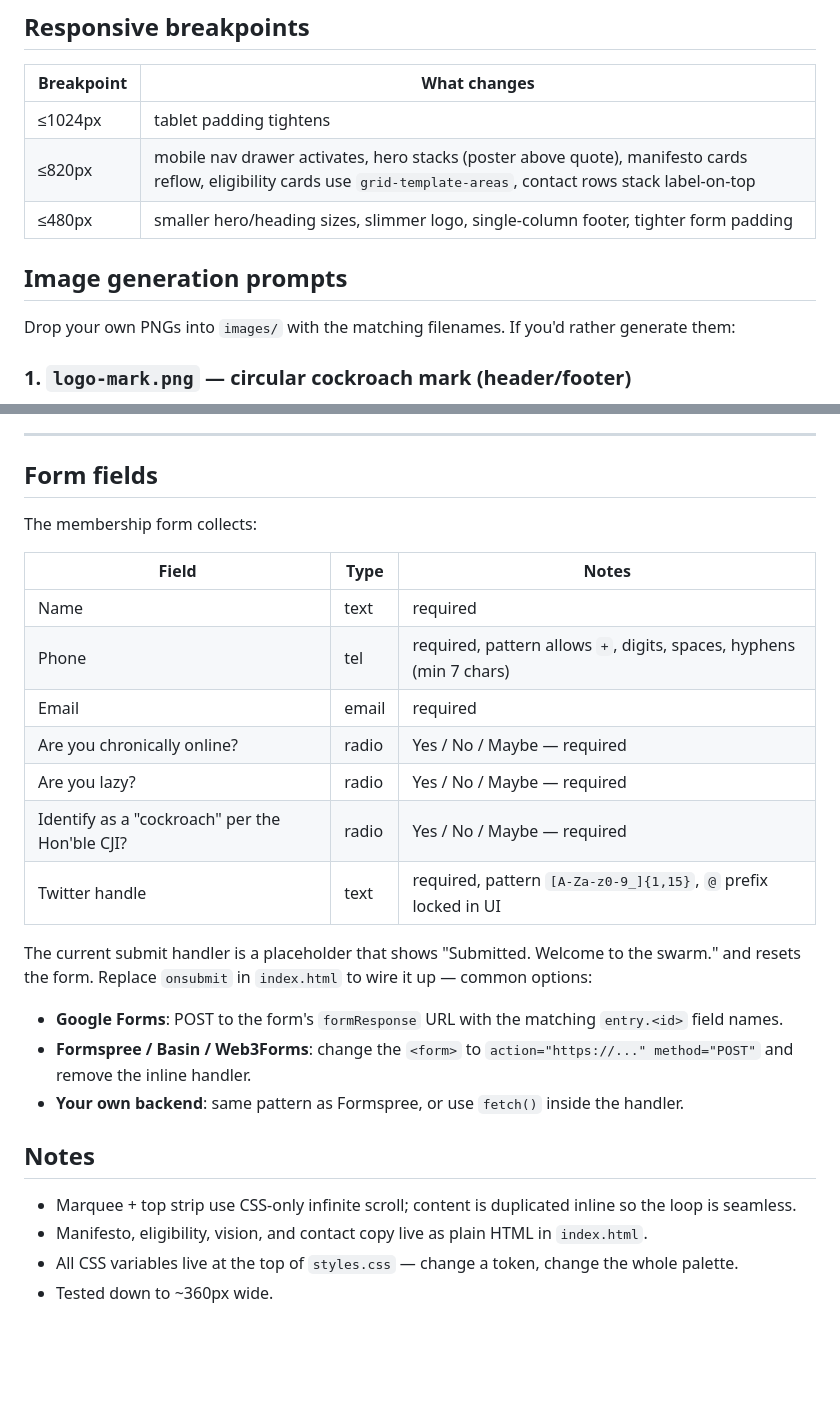
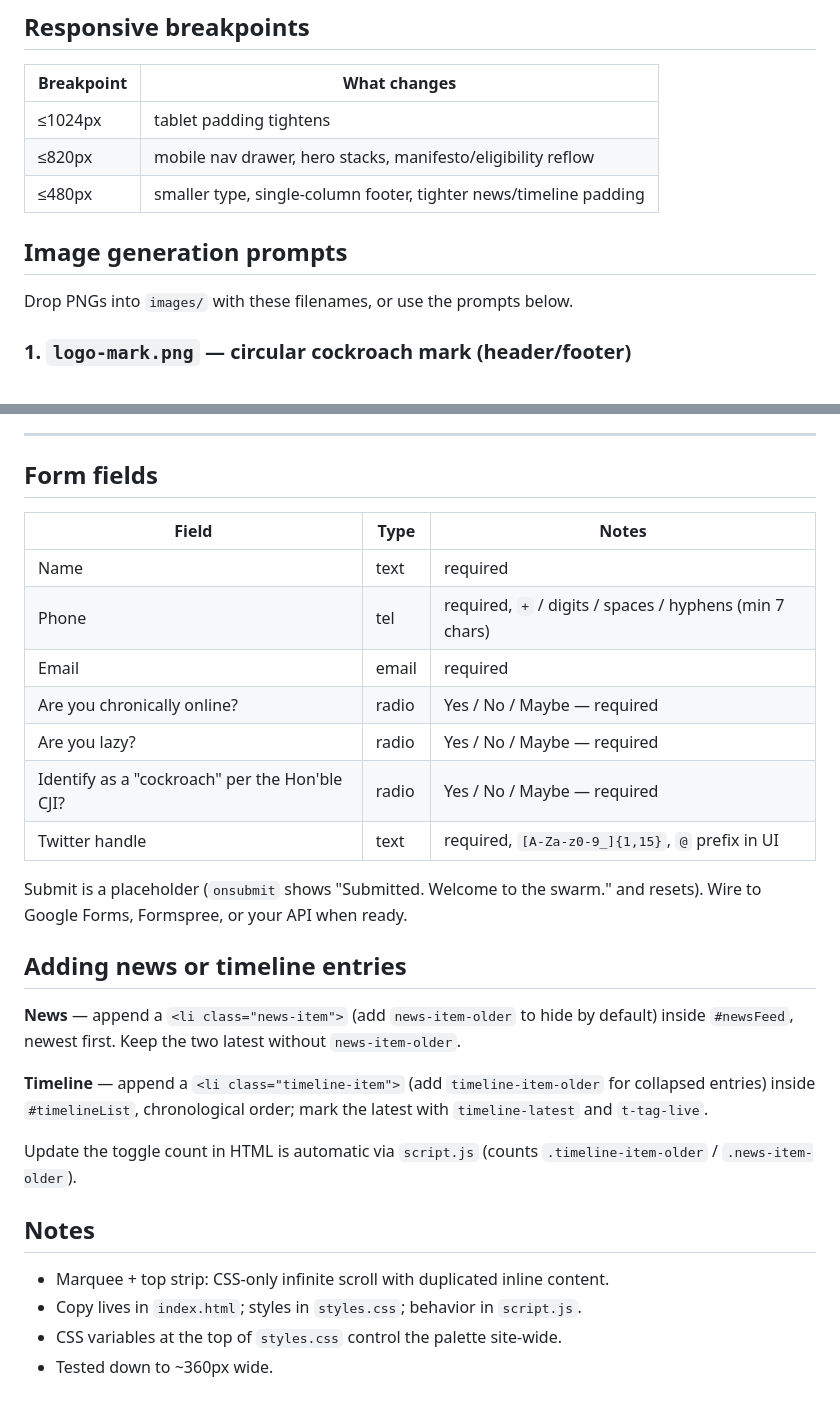
Before and after one commit to thakurcoderz/cockroach, a Markdown page: README.md, 2 parts joined by grey strips. Drawn GitHub-style; blank space fills up the shorter version.

```diff
--- a/README.md
+++ b/README.md
@@ -101,12 +117,12 @@ The Citation, hero stats, signals strip, and marquee hashtags are based on repor
 | Breakpoint | What changes |
 |---|---|
 | ≤1024px | tablet padding tightens |
-| ≤820px | mobile nav drawer activates, hero stacks (poster above quote), manifesto cards reflow, eligibility cards use `grid-template-areas`, contact rows stack label-on-top |
-| ≤480px | smaller hero/heading sizes, slimmer logo, single-column footer, tighter form padding |
+| ≤820px | mobile nav drawer, hero stacks, manifesto/eligibility reflow |
+| ≤480px | smaller type, single-column footer, tighter news/timeline padding |
 
 ## Image generation prompts
 
-Drop your own PNGs into `images/` with the matching filenames. If you'd rather generate them:
+Drop PNGs into `images/` with these filenames, or use the prompts below.
 
 ### 1. `logo-mark.png` — circular cockroach mark (header/footer)
 > A minimalist circular emblem of a cockroach viewed from above, rendered in flat warm orange (#e0541f) and cream (#f3e7cf) on a deep charcoal background (#15110b). Crisp vector linework, slight halftone texture, symmetrical, antennas raised, occupying ~80% of a perfect circle. Style: vintage political-party seal meets bold modern logo. Transparent background, 512×512.
@@ -124,27 +140,29 @@ Drop your own PNGs into `images/` with the matching filenames. If you'd rather g
 
 ## Form fields
 
-The membership form collects:
-
 | Field | Type | Notes |
 |---|---|---|
 | Name | text | required |
-| Phone | tel | required, pattern allows `+`, digits, spaces, hyphens (min 7 chars) |
+| Phone | tel | required, `+` / digits / spaces / hyphens (min 7 chars) |
 | Email | email | required |
 | Are you chronically online? | radio | Yes / No / Maybe — required |
 | Are you lazy? | radio | Yes / No / Maybe — required |
 | Identify as a "cockroach" per the Hon'ble CJI? | radio | Yes / No / Maybe — required |
-| Twitter handle | text | required, pattern `[A-Za-z0-9_]{1,15}`, `@` prefix locked in UI |
+| Twitter handle | text | required, `[A-Za-z0-9_]{1,15}`, `@` prefix in UI |
 
-The current submit handler is a placeholder that shows "Submitted. Welcome to the swarm." and resets the form. Replace `onsubmit` in `index.html` to wire it up — common options:
+Submit is a placeholder (`onsubmit` shows "Submitted. Welcome to the swarm." and resets). Wire to Google Forms, Formspree, or your API when ready.
 
-- **Google Forms**: POST to the form's `formResponse` URL with the matching `entry.<id>` field names.
-- **Formspree / Basin / Web3Forms**: change the `<form>` to `action="https://..." method="POST"` and remove the inline handler.
-- **Your own backend**: same pattern as Formspree, or use `fetch()` inside the handler.
+## Adding news or timeline entries
+
+**News** — append a `<li class="news-item">` (add `news-item-older` to hide by default) inside `#newsFeed`, newest first. Keep the two latest without `news-item-older`.
+
+**Timeline** — append a `<li class="timeline-item">` (add `timeline-item-older` for collapsed entries) inside `#timelineList`, chronological order; mark the latest with `timeline-latest` and `t-tag-live`.
+
+Update the toggle count in HTML is automatic via `script.js` (counts `.timeline-item-older` / `.news-item-older`).
 
 ## Notes
 
-- Marquee + top strip use CSS-only infinite scroll; content is duplicated inline so the loop is seamless.
-- Manifesto, eligibility, vision, and contact copy live as plain HTML in `index.html`.
-- All CSS variables live at the top of `styles.css` — change a token, change the whole palette.
+- Marquee + top strip: CSS-only infinite scroll with duplicated inline content.
+- Copy lives in `index.html`; styles in `styles.css`; behavior in `script.js`.
+- CSS variables at the top of `styles.css` control the palette site-wide.
 - Tested down to ~360px wide.
```
Also changed, not shown: other parts of README.md (+59 -43 lines).
